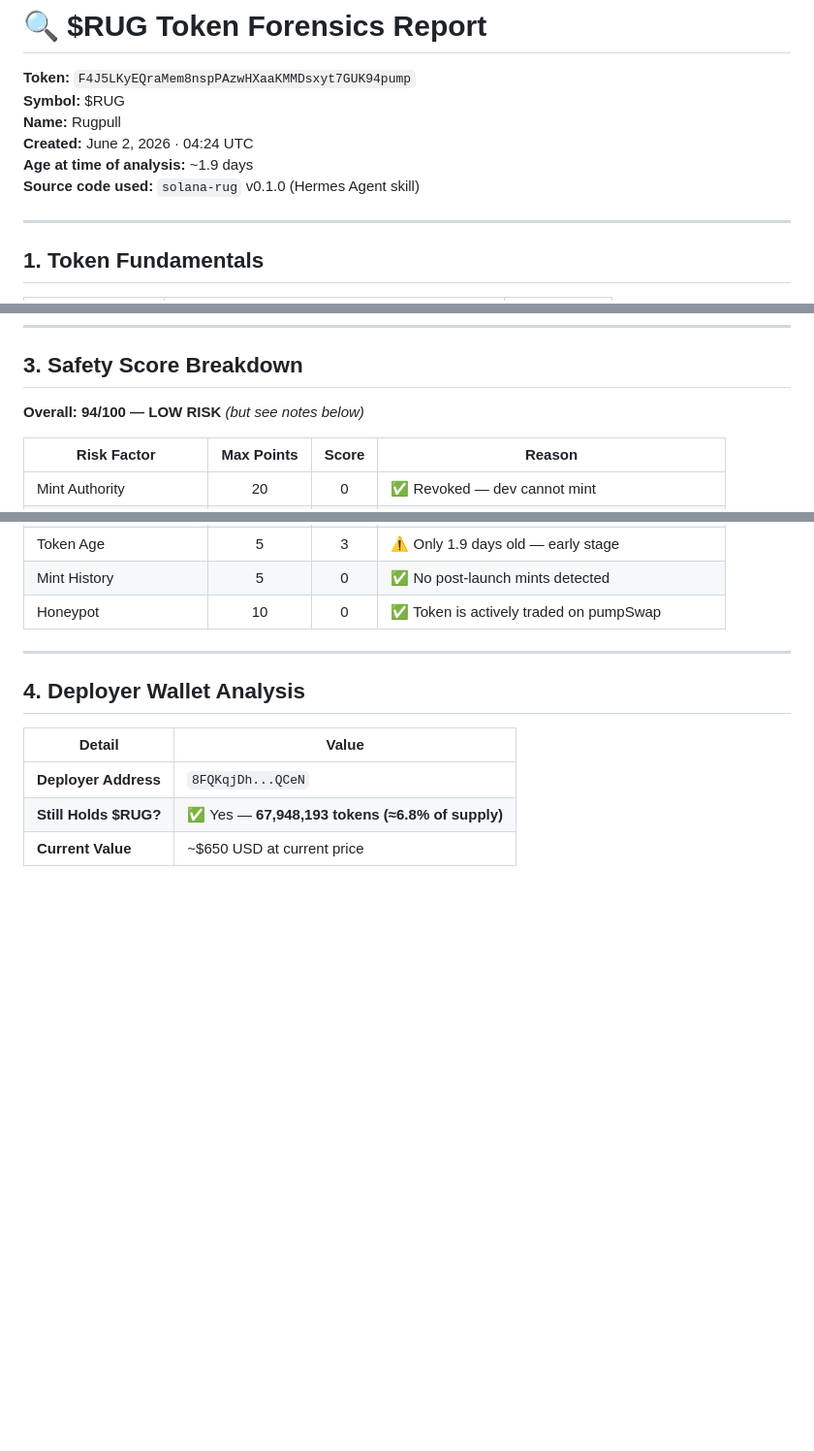
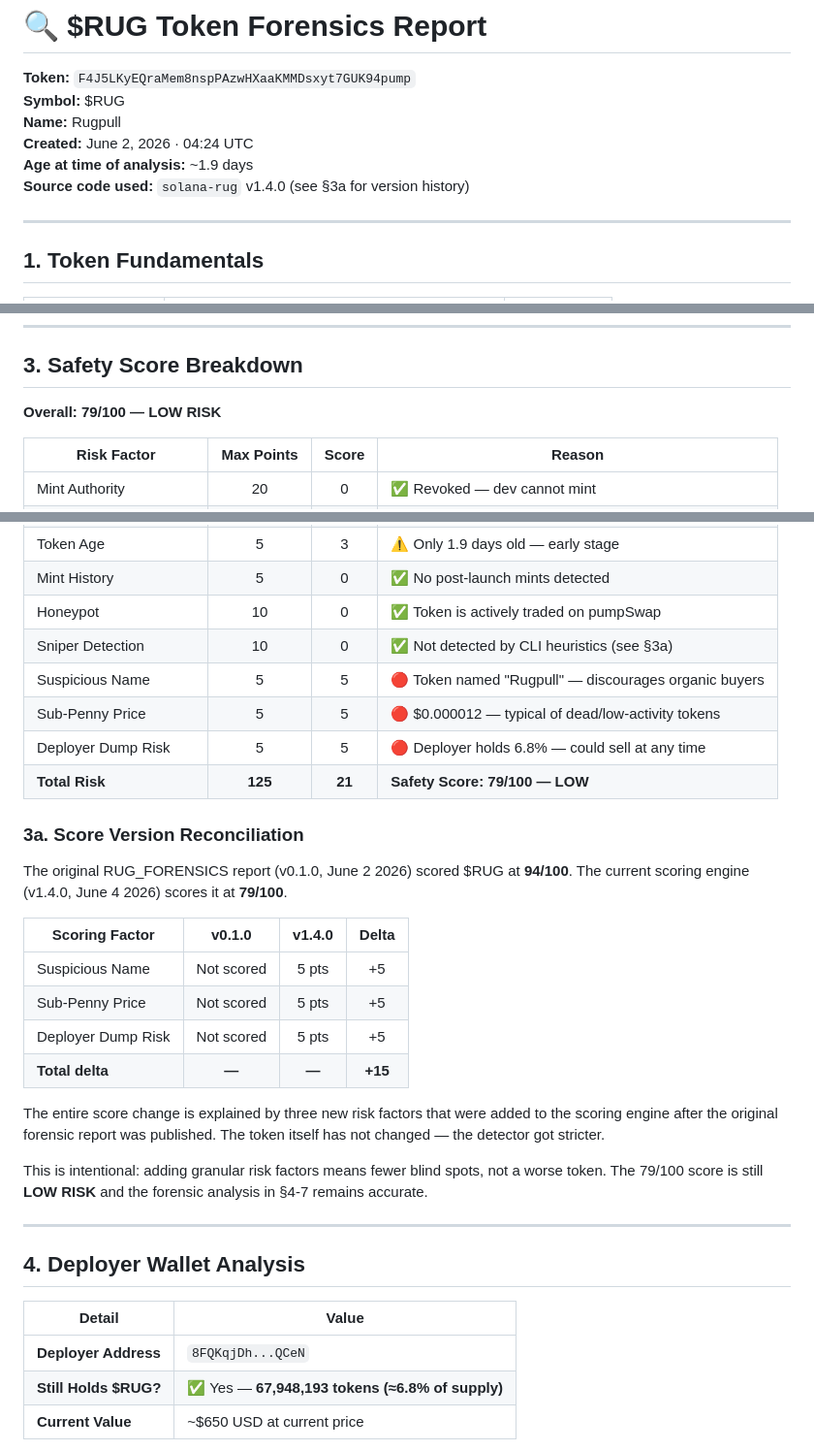
Before and after one commit to codegraphtheory/solana-rug, a Markdown page: RUG_FORENSICS.md, 3 parts joined by grey strips. Shown at 97% size. GitHub-like rendering; blank space fills up the shorter version.

Commit message:
docs: reconcile  score discrepancy 94 vs 79
Closes #8

```diff
--- a/RUG_FORENSICS.md
+++ b/RUG_FORENSICS.md
@@ -5,7 +5,7 @@
 **Name:** Rugpull
 **Created:** June 2, 2026 · 04:24 UTC
 **Age at time of analysis:** ~1.9 days
-**Source code used:** `solana-rug` v0.1.0 (Hermes Agent skill)
+**Source code used:** `solana-rug` v1.4.0 (see §3a for version history)
 
 ---
 
@@ -43,7 +43,7 @@
 
 ## 3. Safety Score Breakdown
 
-**Overall: 94/100 — LOW RISK** *(but see notes below)*
+**Overall: 79/100 — LOW RISK**
 
 | Risk Factor | Max Points | Score | Reason |
 |-------------|:----------:|:-----:|--------|
@@ -56,6 +56,26 @@
 | Token Age | 5 | 3 | ⚠️ Only 1.9 days old — early stage |
 | Mint History | 5 | 0 | ✅ No post-launch mints detected |
 | Honeypot | 10 | 0 | ✅ Token is actively traded on pumpSwap |
+| Sniper Detection | 10 | 0 | ✅ Not detected by CLI heuristics (see §3a) |
+| Suspicious Name | 5 | 5 | 🔴 Token named "Rugpull" — discourages organic buyers |
+| Sub-Penny Price | 5 | 5 | 🔴 $0.000012 — typical of dead/low-activity tokens |
+| Deployer Dump Risk | 5 | 5 | 🔴 Deployer holds 6.8% — could sell at any time |
+| **Total Risk** | **125** | **21** | **Safety Score: 79/100 — LOW** |
+
+### 3a. Score Version Reconciliation
+
+The original RUG_FORENSICS report (v0.1.0, June 2 2026) scored $RUG at **94/100**. The current scoring engine (v1.4.0, June 4 2026) scores it at **79/100**.
+
+| Scoring Factor | v0.1.0 | v1.4.0 | Delta |
+|----------------|:------:|:------:|:-----:|
+| Suspicious Name | Not scored | 5 pts | +5 |
+| Sub-Penny Price | Not scored | 5 pts | +5 |
+| Deployer Dump Risk | Not scored | 5 pts | +5 |
+| **Total delta** | **—** | **—** | **+15** |
+
+The entire score change is explained by three new risk factors that were added to the scoring engine after the original forensic report was published. The token itself has not changed — the detector got stricter.
+
+This is intentional: adding granular risk factors means fewer blind spots, not a worse token. The 79/100 score is still **LOW RISK** and the forensic analysis in §4-7 remains accurate.
 
 ---
 
```
Also changed, not shown: other parts of RUG_FORENSICS.md (+1 -1 lines).
